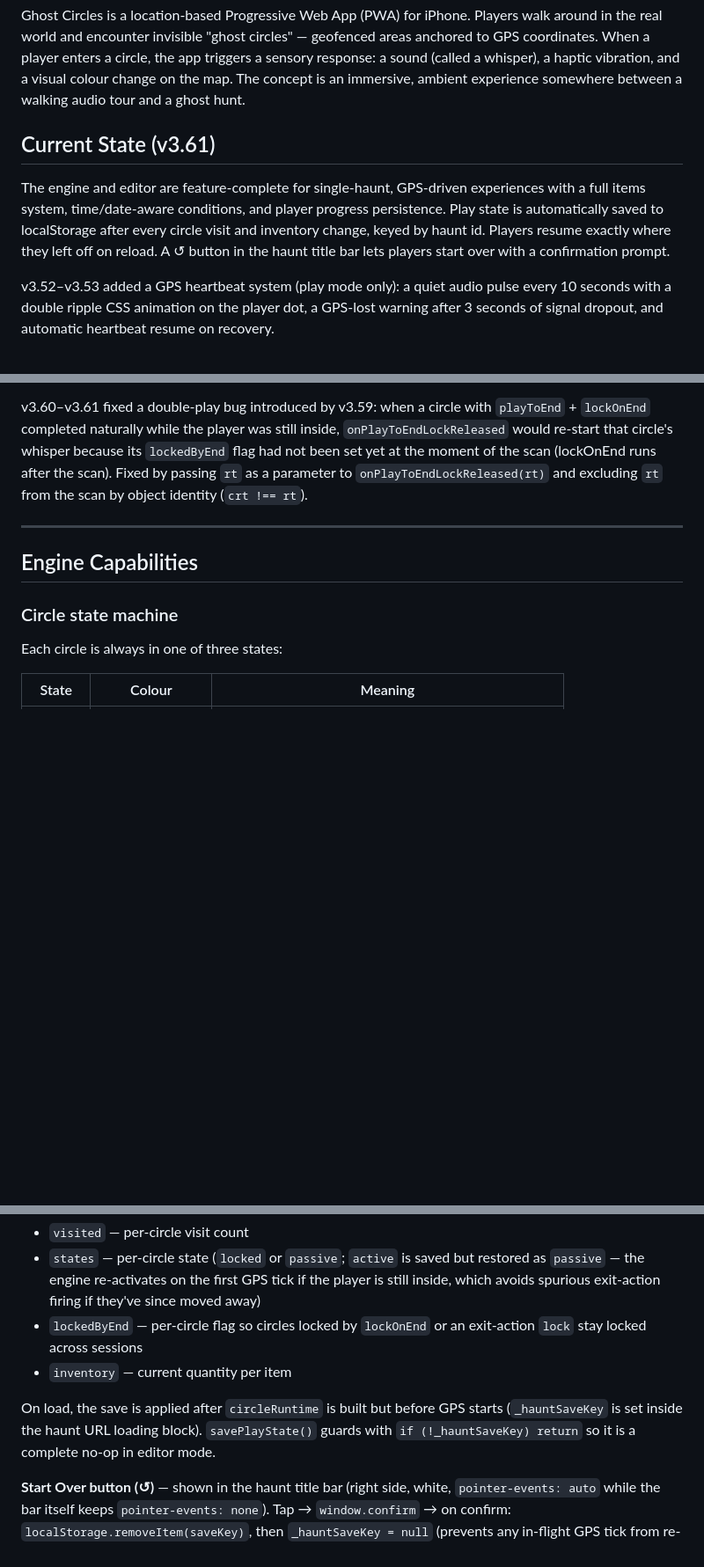
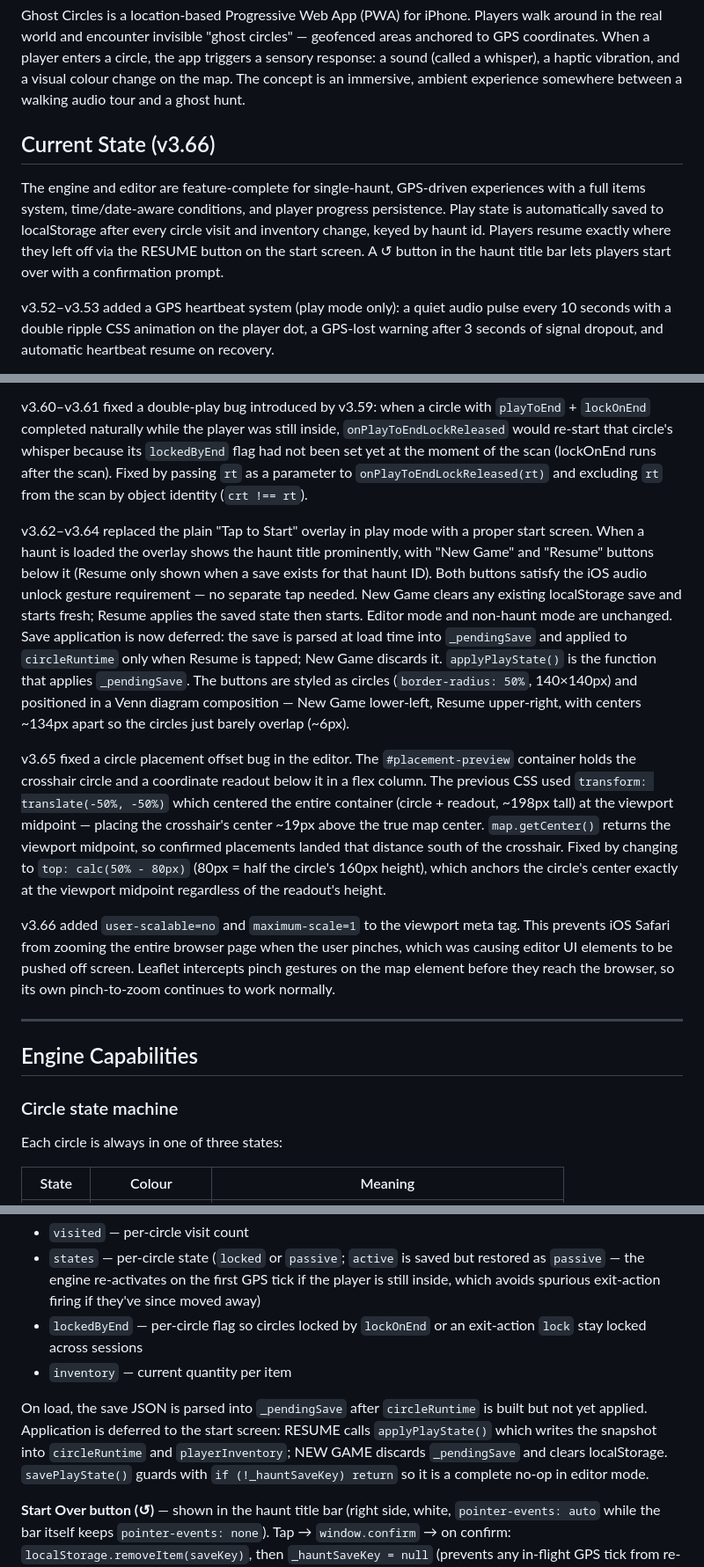
Before and after one commit to Spilfinger/ghost-circles, a Markdown page: ghost-circles/CLAUDE.md, 3 parts joined by grey strips. Shown at 88% size. Drawn GitHub-style; blank space fills up the shorter version.

```diff
--- a/ghost-circles/CLAUDE.md
+++ b/ghost-circles/CLAUDE.md
@@ -4,9 +4,9 @@
 
 Ghost Circles is a location-based Progressive Web App (PWA) for iPhone. Players walk around in the real world and encounter invisible "ghost circles" — geofenced areas anchored to GPS coordinates. When a player enters a circle, the app triggers a sensory response: a sound (called a whisper), a haptic vibration, and a visual colour change on the map. The concept is an immersive, ambient experience somewhere between a walking audio tour and a ghost hunt.
 
-## Current State (v3.61)
+## Current State (v3.66)
 
-The engine and editor are feature-complete for single-haunt, GPS-driven experiences with a full items system, time/date-aware conditions, and player progress persistence. Play state is automatically saved to localStorage after every circle visit and inventory change, keyed by haunt id. Players resume exactly where they left off on reload. A ↺ button in the haunt title bar lets players start over with a confirmation prompt.
+The engine and editor are feature-complete for single-haunt, GPS-driven experiences with a full items system, time/date-aware conditions, and player progress persistence. Play state is automatically saved to localStorage after every circle visit and inventory change, keyed by haunt id. Players resume exactly where they left off via the RESUME button on the start screen. A ↺ button in the haunt title bar lets players start over with a confirmation prompt.
 
 v3.52–v3.53 added a GPS heartbeat system (play mode only): a quiet audio pulse every 10 seconds with a double ripple CSS animation on the player dot, a GPS-lost warning after 3 seconds of signal dropout, and automatic heartbeat resume on recovery.
 
@@ -21,6 +21,12 @@ v3.58 introduced `recorder.html`, a standalone companion app for recording and u
 v3.59 fixed two sequencing bugs involving `playToEnd` + `lockOnEnd`. The correct order of operations when a playToEnd audio ends naturally is now: (1) release `playToEndLock`, (2) `fireExitActions`, (3) `onPlayToEndLockReleased` — starts queued whispers before lockOnEnd fires, (4) apply `lockOnEnd`, (5) `reEvaluateLockConditions`, (6) `checkUnlocks(lastKnownLatLng)`, (7) `checkProximity`. This fixed two bugs: a YES-type circle (unlocks when countdown is active, locks when countdown is locked) now gets its whisper started before lockOnEnd locks it via its lockCondition; and a NO-type circle (unlocks when countdown is locked) now unlocks immediately when lockOnEnd fires rather than waiting for the next GPS tick. Both `playNextInSequence` natural completion and `stopWhisperPlayback` exit-path `onended` use this sequence. `onPlayToEndLockReleased` no longer calls `checkProximity` internally — callers are responsible for the full sequence.
 
 v3.60–v3.61 fixed a double-play bug introduced by v3.59: when a circle with `playToEnd` + `lockOnEnd` completed naturally while the player was still inside, `onPlayToEndLockReleased` would re-start that circle's whisper because its `lockedByEnd` flag had not been set yet at the moment of the scan (lockOnEnd runs after the scan). Fixed by passing `rt` as a parameter to `onPlayToEndLockReleased(rt)` and excluding `rt` from the scan by object identity (`crt !== rt`).
+
+v3.62–v3.64 replaced the plain "Tap to Start" overlay in play mode with a proper start screen. When a haunt is loaded the overlay shows the haunt title prominently, with "New Game" and "Resume" buttons below it (Resume only shown when a save exists for that haunt ID). Both buttons satisfy the iOS audio unlock gesture requirement — no separate tap needed. New Game clears any existing localStorage save and starts fresh; Resume applies the saved state then starts. Editor mode and non-haunt mode are unchanged. Save application is now deferred: the save is parsed at load time into `_pendingSave` and applied to `circleRuntime` only when Resume is tapped; New Game discards it. `applyPlayState()` is the function that applies `_pendingSave`. The buttons are styled as circles (`border-radius: 50%`, 140×140px) and positioned in a Venn diagram composition — New Game lower-left, Resume upper-right, with centers ~134px apart so the circles just barely overlap (~6px).
+
+v3.65 fixed a circle placement offset bug in the editor. The `#placement-preview` container holds the crosshair circle and a coordinate readout below it in a flex column. The previous CSS used `transform: translate(-50%, -50%)` which centered the entire container (circle + readout, ~198px tall) at the viewport midpoint — placing the crosshair's center ~19px above the true map center. `map.getCenter()` returns the viewport midpoint, so confirmed placements landed that distance south of the crosshair. Fixed by changing to `top: calc(50% - 80px)` (80px = half the circle's 160px height), which anchors the circle's center exactly at the viewport midpoint regardless of the readout's height.
+
+v3.66 added `user-scalable=no` and `maximum-scale=1` to the viewport meta tag. This prevents iOS Safari from zooming the entire browser page when the user pinches, which was causing editor UI elements to be pushed off screen. Leaflet intercepts pinch gestures on the map element before they reach the browser, so its own pinch-to-zoom continues to work normally.
 
 ---
 
@@ -162,7 +168,7 @@ Play state is automatically saved to `localStorage` after every `checkProximity`
 - `lockedByEnd` — per-circle flag so circles locked by `lockOnEnd` or an exit-action `lock` stay locked across sessions
 - `inventory` — current quantity per item
 
-On load, the save is applied after `circleRuntime` is built but before GPS starts (`_hauntSaveKey` is set inside the haunt URL loading block). `savePlayState()` guards with `if (!_hauntSaveKey) return` so it is a complete no-op in editor mode.
+On load, the save JSON is parsed into `_pendingSave` after `circleRuntime` is built but not yet applied. Application is deferred to the start screen: RESUME calls `applyPlayState()` which writes the snapshot into `circleRuntime` and `playerInventory`; NEW GAME discards `_pendingSave` and clears localStorage. `savePlayState()` guards with `if (!_hauntSaveKey) return` so it is a complete no-op in editor mode.
 
 **Start Over button (↺)** — shown in the haunt title bar (right side, white, `pointer-events: auto` while the bar itself keeps `pointer-events: none`). Tap → `window.confirm` → on confirm: `localStorage.removeItem(saveKey)`, then `_hauntSaveKey = null` (prevents any in-flight GPS tick from re-saving before the reload completes), then `window.location.reload()`.
 
```
Also changed, not shown: other parts of ghost-circles/CLAUDE.md (+2 -0 lines).
